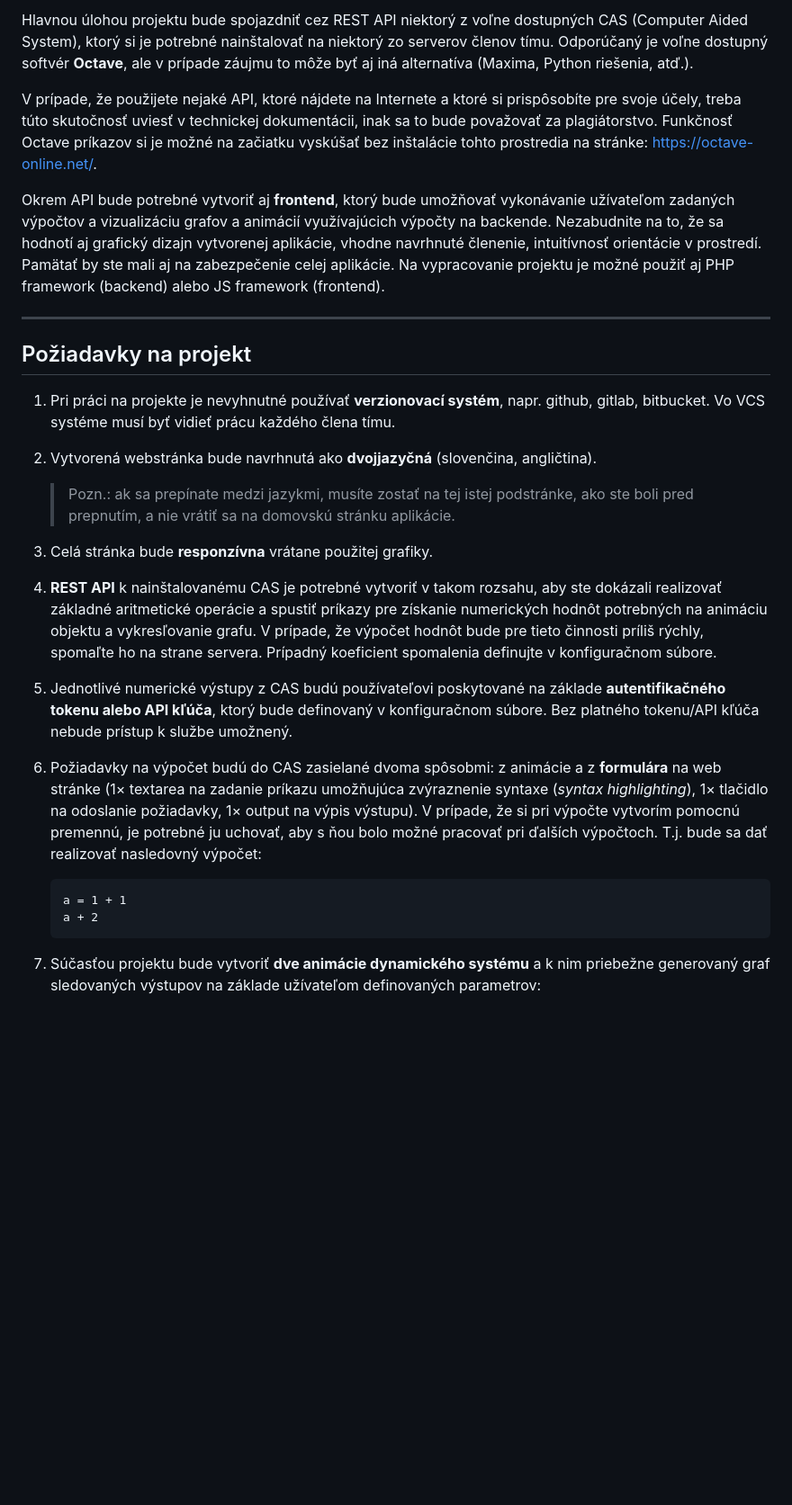
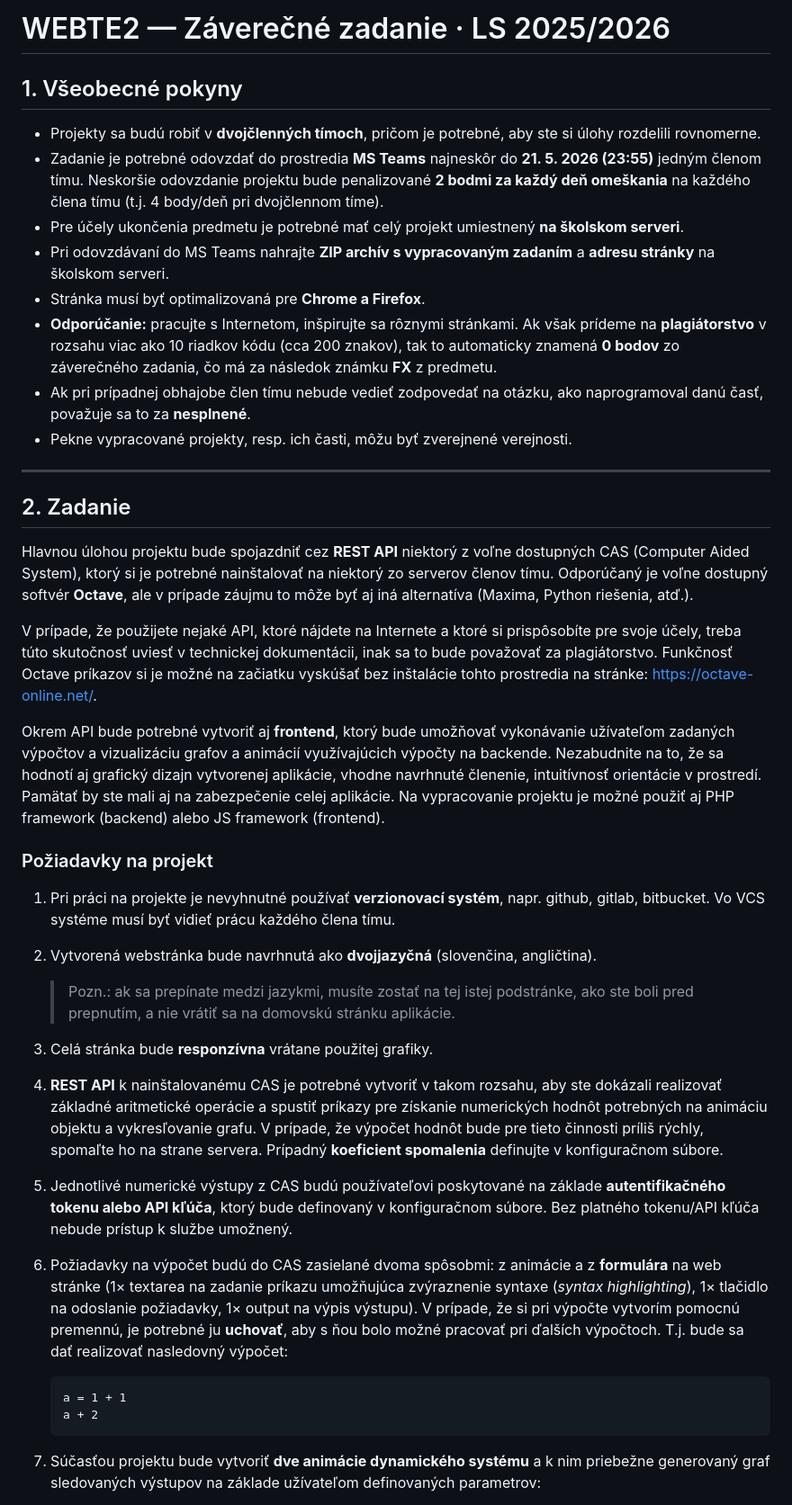
Before and after one commit to hoffmennn/webte2-cas-system, a Markdown page: assignment.md, the part around one of its changes. Shown at 90% size. Rendered like a GitHub page; blank space fills up the shorter version.

````diff
--- a/assignment.md
+++ b/assignment.md
@@ -1,4 +1,25 @@
-Hlavnou úlohou projektu bude spojazdniť cez REST API niektorý z voľne dostupných CAS
+# WEBTE2 — Záverečné zadanie · LS 2025/2026
+
+## 1. Všeobecné pokyny
+
+- Projekty sa budú robiť v **dvojčlenných tímoch**, pričom je potrebné, aby ste si úlohy rozdelili rovnomerne.
+- Zadanie je potrebné odovzdať do prostredia **MS Teams** najneskôr do **21. 5. 2026 (23:55)** jedným členom tímu.
+  Neskoršie odovzdanie projektu bude penalizované **2 bodmi za každý deň omeškania** na každého člena tímu
+  (t.j. 4 body/deň pri dvojčlennom tíme).
+- Pre účely ukončenia predmetu je potrebné mať celý projekt umiestnený **na školskom serveri**.
+- Pri odovzdávaní do MS Teams nahrajte **ZIP archív s vypracovaným zadaním** a **adresu stránky** na školskom serveri.
+- Stránka musí byť optimalizovaná pre **Chrome a Firefox**.
+- **Odporúčanie:** pracujte s Internetom, inšpirujte sa rôznymi stránkami. Ak však prídeme na
+  **plagiátorstvo** v rozsahu viac ako 10 riadkov kódu (cca 200 znakov), tak to automaticky
+  znamená **0 bodov** zo záverečného zadania, čo má za následok známku **FX** z predmetu.
+- Ak pri prípadnej obhajobe člen tímu nebude vedieť zodpovedať na otázku, ako naprogramoval danú časť, považuje sa to za **nesplnené**.
+- Pekne vypracované projekty, resp. ich časti, môžu byť zverejnené verejnosti.
+
+---
+
+## 2. Zadanie
+
+Hlavnou úlohou projektu bude spojazdniť cez **REST API** niektorý z voľne dostupných CAS
 (Computer Aided System), ktorý si je potrebné nainštalovať na niektorý zo serverov členov
 tímu. Odporúčaný je voľne dostupný softvér **Octave**, ale v prípade záujmu to môže byť aj iná
 alternatíva (Maxima, Python riešenia, atď.).
@@ -15,17 +36,15 @@ Nezabudnite na to, že sa hodnotí aj grafický dizajn vytvorenej aplikácie, vh
 aplikácie. Na vypracovanie projektu je možné použiť aj PHP framework (backend) alebo JS
 framework (frontend).
 
----
-
-## Požiadavky na projekt
+### Požiadavky na projekt
 
 1. Pri práci na projekte je nevyhnutné používať **verzionovací systém**, napr. github, gitlab,
    bitbucket. Vo VCS systéme musí byť vidieť prácu každého člena tímu.
 
 2. Vytvorená webstránka bude navrhnutá ako **dvojjazyčná** (slovenčina, angličtina).
 
-    > Pozn.: ak sa prepínate medzi jazykmi, musíte zostať na tej istej podstránke, ako ste boli
-    > pred prepnutím, a nie vrátiť sa na domovskú stránku aplikácie.
+   > Pozn.: ak sa prepínate medzi jazykmi, musíte zostať na tej istej podstránke, ako ste boli
+   > pred prepnutím, a nie vrátiť sa na domovskú stránku aplikácie.
 
 3. Celá stránka bude **responzívna** vrátane použitej grafiky.
 
@@ -33,23 +52,22 @@ framework (frontend).
    dokázali realizovať základné aritmetické operácie a spustiť príkazy pre získanie numerických
    hodnôt potrebných na animáciu objektu a vykresľovanie grafu. V prípade, že výpočet
    hodnôt bude pre tieto činnosti príliš rýchly, spomaľte ho na strane servera. Prípadný
-   koeficient spomalenia definujte v konfiguračnom súbore.
+   **koeficient spomalenia** definujte v konfiguračnom súbore.
 
 5. Jednotlivé numerické výstupy z CAS budú používateľovi poskytované na základe **autentifikačného
    tokenu alebo API kľúča**, ktorý bude definovaný v konfiguračnom súbore. Bez platného
    tokenu/API kľúča nebude prístup k službe umožnený.
 
 6. Požiadavky na výpočet budú do CAS zasielané dvoma spôsobmi: z animácie a z **formulára**
-   na web stránke (1× textarea na zadanie príkazu umožňujúca zvýraznenie syntaxe (_syntax
-   highlighting_), 1× tlačidlo na odoslanie požiadavky, 1× output na výpis výstupu). V
-   prípade, že si pri výpočte vytvorím pomocnú premennú, je potrebné ju uchovať, aby s
-   ňou bolo možné pracovať pri ďalších výpočtoch. T.j. bude sa dať realizovať nasledovný
-   výpočet:
+   na web stránke (1× textarea na zadanie príkazu umožňujúca zvýraznenie syntaxe (*syntax
+   highlighting*), 1× tlačidlo na odoslanie požiadavky, 1× output na výpis výstupu). V
+   prípade, že si pri výpočte vytvorím pomocnú premennú, je potrebné ju **uchovať**, aby s
+   ňou bolo možné pracovať pri ďalších výpočtoch. T.j. bude sa dať realizovať nasledovný výpočet:
 
-    ```octave
-    a = 1 + 1
-    a + 2
-    ```
+   ```octave
+   a = 1 + 1
+   a + 2
+   ```
 
 7. Súčasťou projektu bude vytvoriť **dve animácie dynamického systému** a k nim priebežne
    generovaný graf sledovaných výstupov na základe užívateľom definovaných parametrov:
````
Also changed, not shown: other parts of assignment.md (+34 -31 lines).
